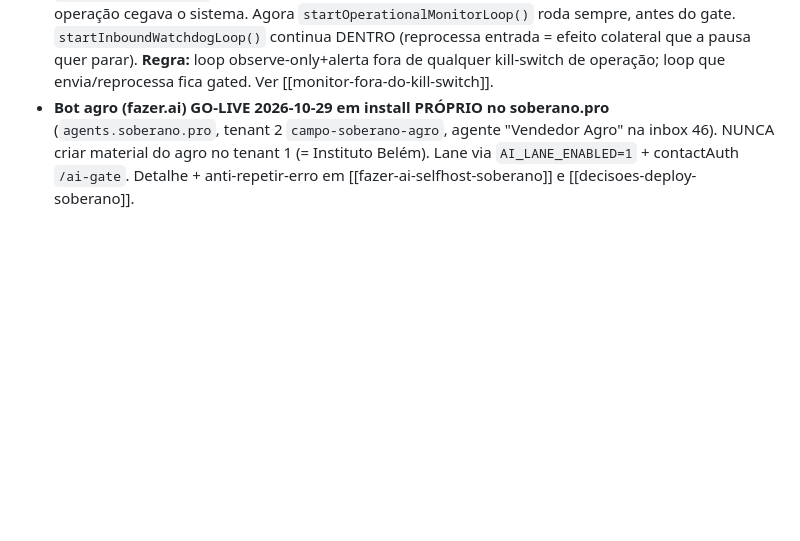
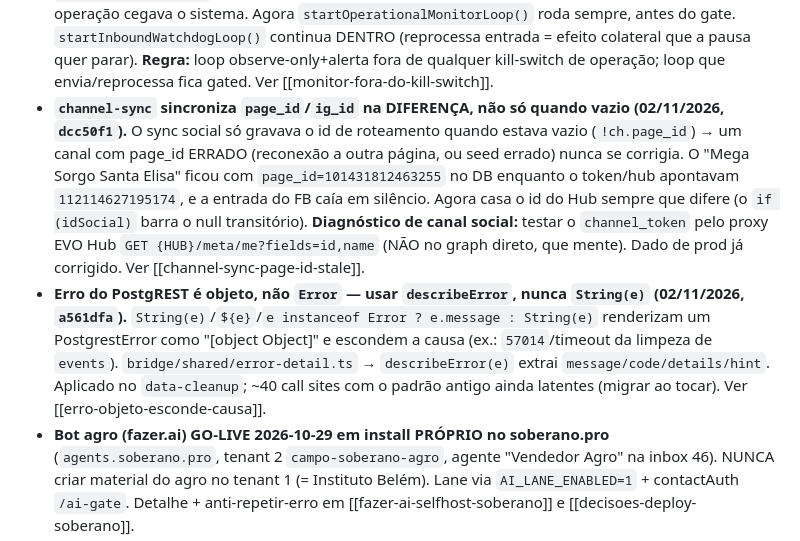
Before and after one commit to Camposoberano/evohub-bridge, a Markdown page: CLAUDE.md, the part around the change. GitHub-like rendering; blank space fills up the shorter version.

```diff
--- a/CLAUDE.md
+++ b/CLAUDE.md
@@ -184,6 +184,20 @@
   `startInboundWatchdogLoop()` continua DENTRO (reprocessa entrada = efeito colateral que a pausa
   quer parar). **Regra:** loop observe-only+alerta fora de qualquer kill-switch de operação; loop
   que envia/reprocessa fica gated. Ver [[monitor-fora-do-kill-switch]].
+- **`channel-sync` sincroniza `page_id`/`ig_id` na DIFERENÇA, não só quando vazio (02/11/2026,
+  `dcc50f1`).** O sync social só gravava o id de roteamento quando estava vazio (`!ch.page_id`) →
+  um canal com page_id ERRADO (reconexão a outra página, ou seed errado) nunca se corrigia. O
+  "Mega Sorgo Santa Elisa" ficou com `page_id=101431812463255` no DB enquanto o token/hub
+  apontavam `112114627195174`, e a entrada do FB caía em silêncio. Agora casa o id do Hub sempre
+  que difere (o `if (idSocial)` barra o null transitório). **Diagnóstico de canal social:** testar
+  o `channel_token` pelo proxy EVO Hub `GET {HUB}/meta/me?fields=id,name` (NÃO no graph direto, que
+  mente). Dado de prod já corrigido. Ver [[channel-sync-page-id-stale]].
+- **Erro do PostgREST é objeto, não `Error` — usar `describeError`, nunca `String(e)` (02/11/2026,
+  `a561dfa`).** `String(e)`/`${e}`/`e instanceof Error ? e.message : String(e)` renderizam um
+  PostgrestError como "[object Object]" e escondem a causa (ex.: `57014`/timeout da limpeza de
+  `events`). `bridge/shared/error-detail.ts` → `describeError(e)` extrai `message/code/details/hint`.
+  Aplicado no `data-cleanup`; ~40 call sites com o padrão antigo ainda latentes (migrar ao tocar).
+  Ver [[erro-objeto-esconde-causa]].
 - **Bot agro (fazer.ai) GO-LIVE 2026-10-29 em install PRÓPRIO no soberano.pro** (`agents.soberano.pro`,
   tenant 2 `campo-soberano-agro`, agente "Vendedor Agro" na inbox 46). NUNCA criar material do agro no
   tenant 1 (= Instituto Belém). Lane via `AI_LANE_ENABLED=1` + contactAuth `/ai-gate`. Detalhe +
```
Also changed, not shown: HANDOFF.md (+48 -3 lines).
